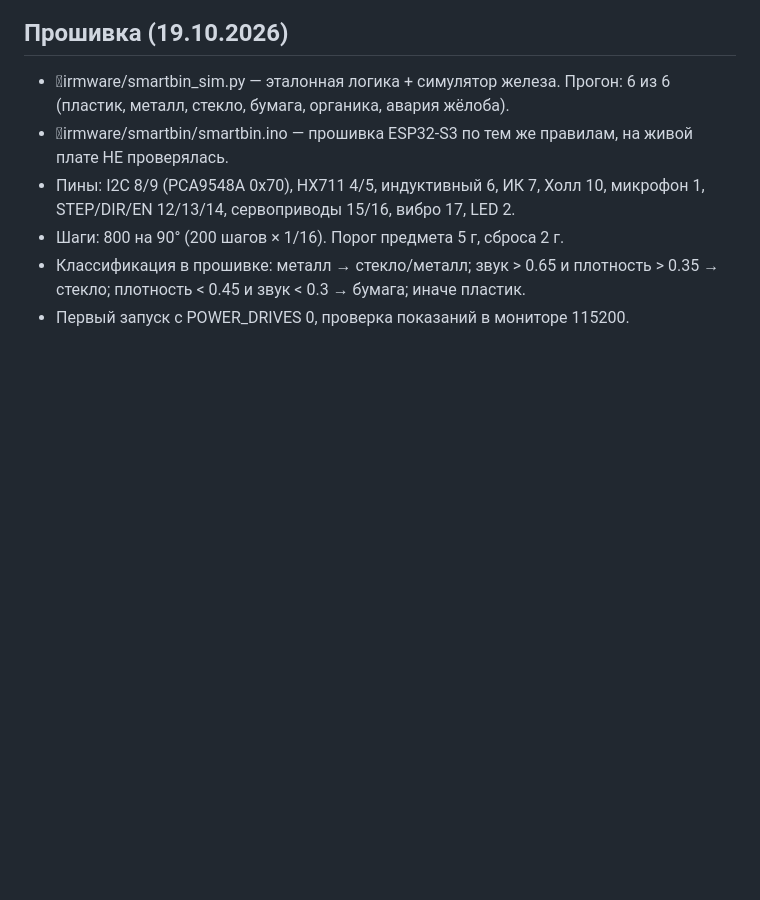
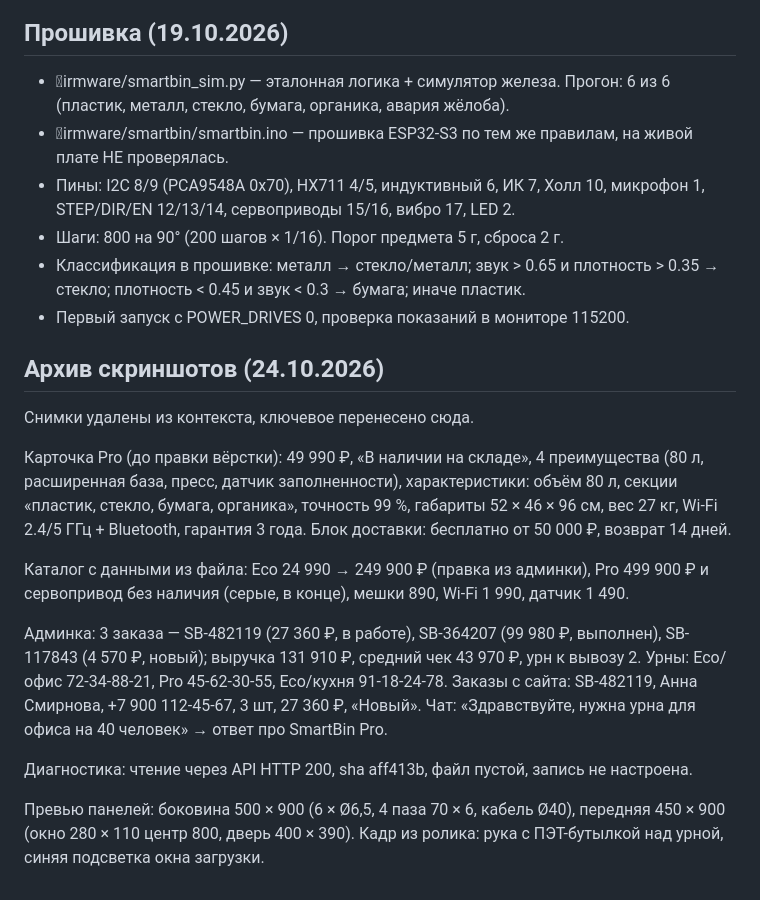
Before and after one commit to AndreyL030/SmartBin, a Markdown page: docs/DESIGN-NOTES.md, the part around the change. GitHub-like rendering; blank space fills up the shorter version.

Commit message:
docs: перенести факты из скриншотов в заметки

```diff
--- a/docs/DESIGN-NOTES.md
+++ b/docs/DESIGN-NOTES.md
@@ -228,3 +228,27 @@ GPIO (индуктивный, ИК, Холл ×2), I2S (микрофон), ШИ
 - Классификация в прошивке: металл → стекло/металл; звук > 0.65 и плотность > 0.35 →
   стекло; плотность < 0.45 и звук < 0.3 → бумага; иначе пластик.
 - Первый запуск с POWER_DRIVES 0, проверка показаний в мониторе 115200.
+## Архив скриншотов (24.10.2026)
+
+Снимки удалены из контекста, ключевое перенесено сюда.
+
+Карточка Pro (до правки вёрстки): 49 990 ₽, «В наличии на складе», 4 преимущества
+(80 л, расширенная база, пресс, датчик заполненности), характеристики: объём 80 л,
+секции «пластик, стекло, бумага, органика», точность 99 %, габариты 52 × 46 × 96 см,
+вес 27 кг, Wi-Fi 2.4/5 ГГц + Bluetooth, гарантия 3 года.
+Блок доставки: бесплатно от 50 000 ₽, возврат 14 дней.
+
+Каталог с данными из файла: Eco 24 990 → 249 900 ₽ (правка из админки), Pro 499 900 ₽
+и сервопривод без наличия (серые, в конце), мешки 890, Wi-Fi 1 990, датчик 1 490.
+
+Админка: 3 заказа — SB-482119 (27 360 ₽, в работе), SB-364207 (99 980 ₽, выполнен),
+SB-117843 (4 570 ₽, новый); выручка 131 910 ₽, средний чек 43 970 ₽, урн к вывозу 2.
+Урны: Eco/офис 72-34-88-21, Pro 45-62-30-55, Eco/кухня 91-18-24-78.
+Заказы с сайта: SB-482119, Анна Смирнова, +7 900 112-45-67, 3 шт, 27 360 ₽, «Новый».
+Чат: «Здравствуйте, нужна урна для офиса на 40 человек» → ответ про SmartBin Pro.
+
+Диагностика: чтение через API HTTP 200, sha aff413b, файл пустой, запись не настроена.
+
+Превью панелей: боковина 500 × 900 (6 × Ø6,5, 4 паза 70 × 6, кабель Ø40),
+передняя 450 × 900 (окно 280 × 110 центр 800, дверь 400 × 390).
+Кадр из ролика: рука с ПЭТ-бутылкой над урной, синяя подсветка окна загрузки.
```
